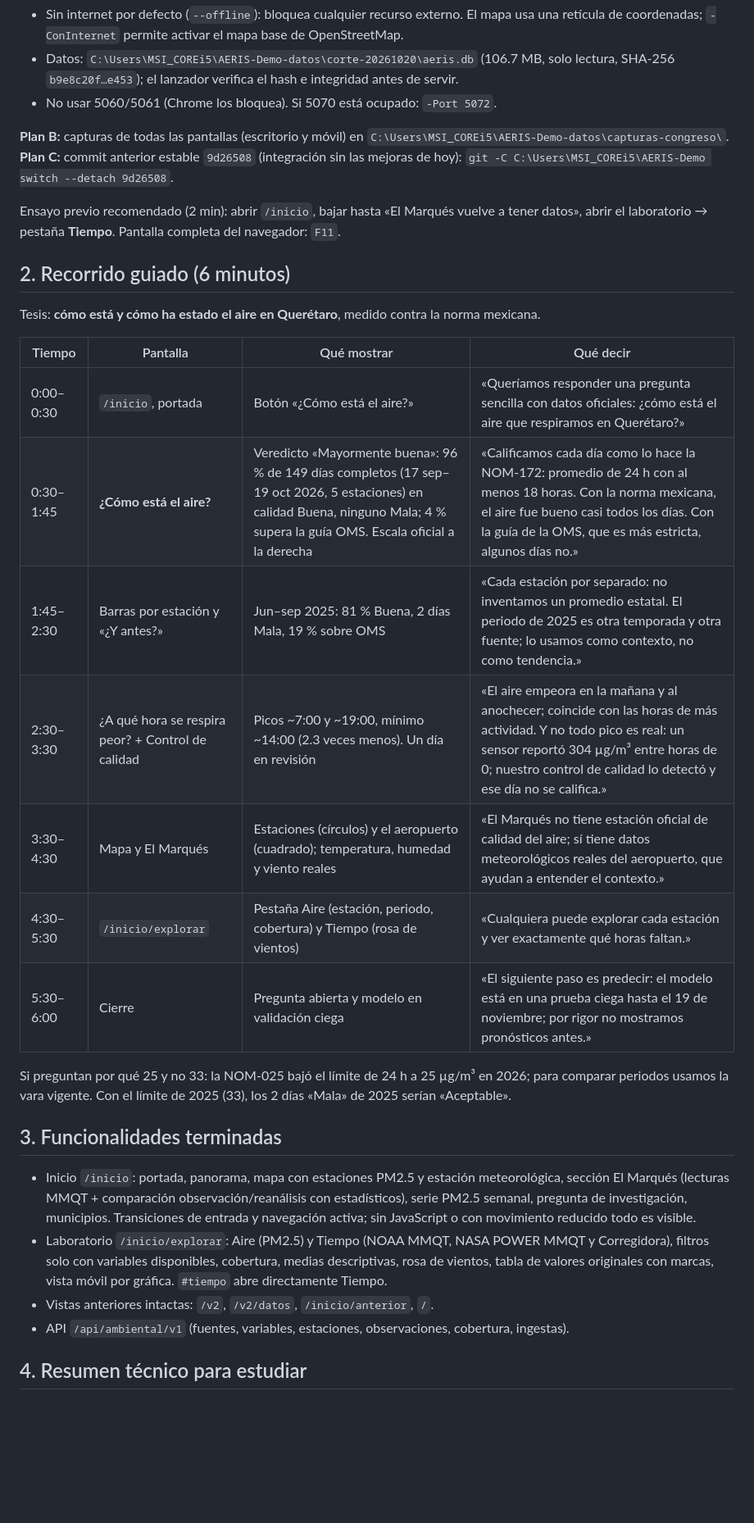
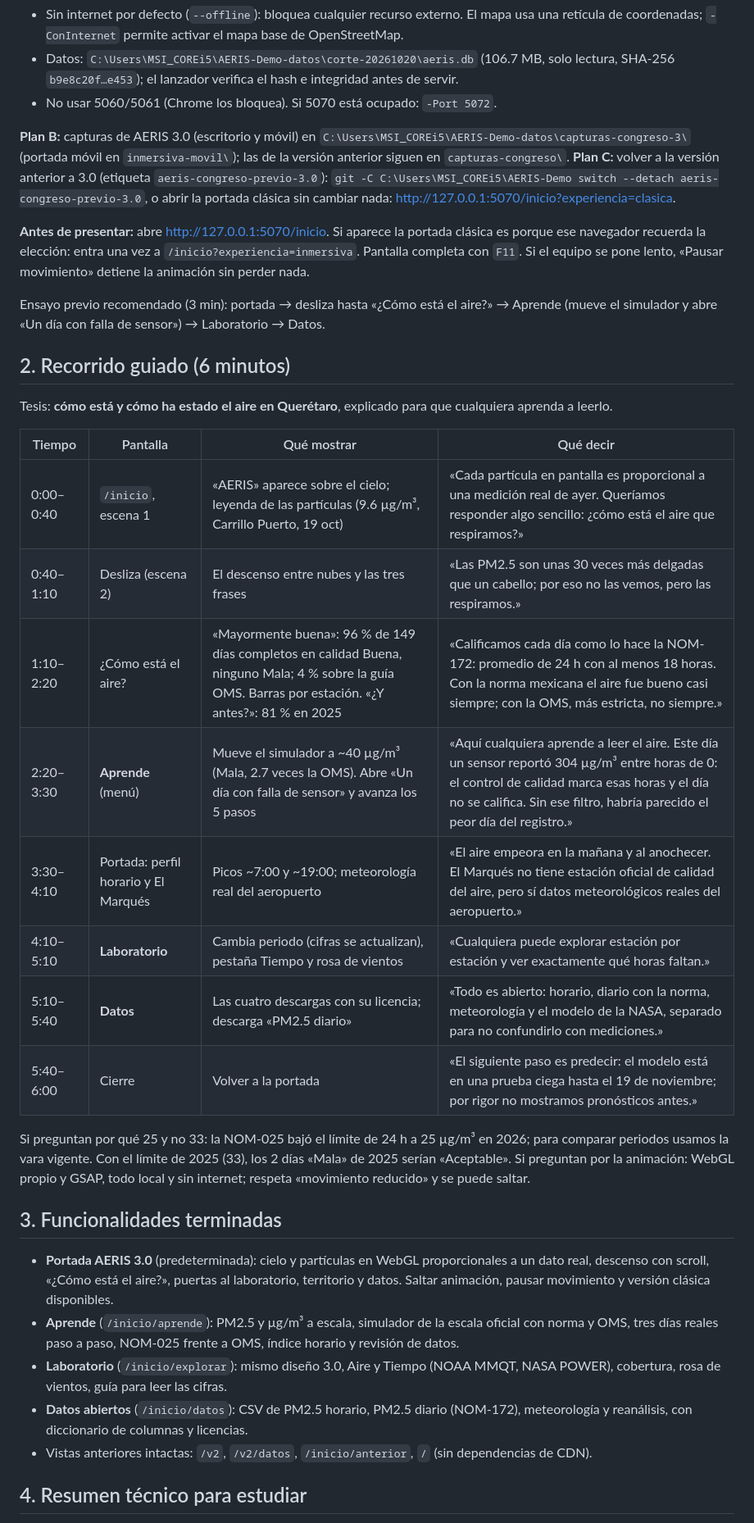
Before and after one commit to davidatilano18/AERIS, a Markdown page: docs/aeris_congreso_20261021.md, the part around the change. Shown at 82% size. Rendered like a GitHub page; blank space fills up the shorter version.

Commit message:
docs(congreso): guía y publicación actualizadas para AERIS 3.0
Recorrido de 6 minutos con la portada inmersiva, Aprende, Laboratorio y
Datos abiertos; planes B y C (capturas 3.0 y etiqueta previa) y nota sobre
la elección de experiencia recordada por el navegador.

Co-Authored-By: Claude Opus 5.5 <noreply@anthropic.com>

```diff
--- a/docs/aeris_congreso_20261021.md
+++ b/docs/aeris_congreso_20261021.md
@@ -18,42 +18,52 @@ Abre **http://127.0.0.1:5070/inicio** a los pocos segundos. Detener: `Ctrl+C` en
   SHA-256 `b9e8c20f…e453`); el lanzador verifica el hash e integridad antes de servir.
 - No usar 5060/5061 (Chrome los bloquea). Si 5070 está ocupado: `-Port 5072`.
 
-**Plan B:** capturas de todas las pantallas (escritorio y móvil) en
-`C:\Users\MSI_COREi5\AERIS-Demo-datos\capturas-congreso\`.
-**Plan C:** commit anterior estable `9d26508` (integración sin las mejoras de hoy):
-`git -C C:\Users\MSI_COREi5\AERIS-Demo switch --detach 9d26508`.
+**Plan B:** capturas de AERIS 3.0 (escritorio y móvil) en
+`C:\Users\MSI_COREi5\AERIS-Demo-datos\capturas-congreso-3\` (portada móvil en `inmersiva-movil\`);
+las de la versión anterior siguen en `capturas-congreso\`.
+**Plan C:** volver a la versión anterior a 3.0 (etiqueta `aeris-congreso-previo-3.0`):
+`git -C C:\Users\MSI_COREi5\AERIS-Demo switch --detach aeris-congreso-previo-3.0`, o abrir la portada
+clásica sin cambiar nada: http://127.0.0.1:5070/inicio?experiencia=clasica.
 
-Ensayo previo recomendado (2 min): abrir `/inicio`, bajar hasta «El Marqués vuelve a tener datos»,
-abrir el laboratorio → pestaña **Tiempo**. Pantalla completa del navegador: `F11`.
+**Antes de presentar:** abre http://127.0.0.1:5070/inicio. Si aparece la portada clásica es porque
+ese navegador recuerda la elección: entra una vez a `/inicio?experiencia=inmersiva`. Pantalla
+completa con `F11`. Si el equipo se pone lento, «Pausar movimiento» detiene la animación sin perder nada.
+
+Ensayo previo recomendado (3 min): portada → desliza hasta «¿Cómo está el aire?» → Aprende (mueve el
+simulador y abre «Un día con falla de sensor») → Laboratorio → Datos.
 
 ## 2. Recorrido guiado (6 minutos)
 
-Tesis: **cómo está y cómo ha estado el aire en Querétaro**, medido contra la norma mexicana.
+Tesis: **cómo está y cómo ha estado el aire en Querétaro**, explicado para que cualquiera aprenda a leerlo.
 
 | Tiempo | Pantalla | Qué mostrar | Qué decir |
 |---|---|---|---|
-| 0:00–0:30 | `/inicio`, portada | Botón «¿Cómo está el aire?» | «Queríamos responder una pregunta sencilla con datos oficiales: ¿cómo está el aire que respiramos en Querétaro?» |
-| 0:30–1:45 | **¿Cómo está el aire?** | Veredicto «Mayormente buena»: 96 % de 149 días completos (17 sep–19 oct 2026, 5 estaciones) en calidad Buena, ninguno Mala; 4 % supera la guía OMS. Escala oficial a la derecha | «Calificamos cada día como lo hace la NOM-172: promedio de 24 h con al menos 18 horas. Con la norma mexicana, el aire fue bueno casi todos los días. Con la guía de la OMS, que es más estricta, algunos días no.» |
-| 1:45–2:30 | Barras por estación y «¿Y antes?» | Jun–sep 2025: 81 % Buena, 2 días Mala, 19 % sobre OMS | «Cada estación por separado: no inventamos un promedio estatal. El periodo de 2025 es otra temporada y otra fuente; lo usamos como contexto, no como tendencia.» |
-| 2:30–3:30 | ¿A qué hora se respira peor? + Control de calidad | Picos ~7:00 y ~19:00, mínimo ~14:00 (2.3 veces menos). Un día en revisión | «El aire empeora en la mañana y al anochecer; coincide con las horas de más actividad. Y no todo pico es real: un sensor reportó 304 µg/m³ entre horas de 0; nuestro control de calidad lo detectó y ese día no se califica.» |
-| 3:30–4:30 | Mapa y El Marqués | Estaciones (círculos) y el aeropuerto (cuadrado); temperatura, humedad y viento reales | «El Marqués no tiene estación oficial de calidad del aire; sí tiene datos meteorológicos reales del aeropuerto, que ayudan a entender el contexto.» |
-| 4:30–5:30 | `/inicio/explorar` | Pestaña Aire (estación, periodo, cobertura) y Tiempo (rosa de vientos) | «Cualquiera puede explorar cada estación y ver exactamente qué horas faltan.» |
-| 5:30–6:00 | Cierre | Pregunta abierta y modelo en validación ciega | «El siguiente paso es predecir: el modelo está en una prueba ciega hasta el 19 de noviembre; por rigor no mostramos pronósticos antes.» |
+| 0:00–0:40 | `/inicio`, escena 1 | «AERIS» aparece sobre el cielo; leyenda de las partículas (9.6 µg/m³, Carrillo Puerto, 19 oct) | «Cada partícula en pantalla es proporcional a una medición real de ayer. Queríamos responder algo sencillo: ¿cómo está el aire que respiramos?» |
+| 0:40–1:10 | Desliza (escena 2) | El descenso entre nubes y las tres frases | «Las PM2.5 son unas 30 veces más delgadas que un cabello; por eso no las vemos, pero las respiramos.» |
+| 1:10–2:20 | ¿Cómo está el aire? | «Mayormente buena»: 96 % de 149 días completos en calidad Buena, ninguno Mala; 4 % sobre la guía OMS. Barras por estación. «¿Y antes?»: 81 % en 2025 | «Calificamos cada día como lo hace la NOM-172: promedio de 24 h con al menos 18 horas. Con la norma mexicana el aire fue bueno casi siempre; con la OMS, más estricta, no siempre.» |
+| 2:20–3:30 | **Aprende** (menú) | Mueve el simulador a ~40 µg/m³ (Mala, 2.7 veces la OMS). Abre «Un día con falla de sensor» y avanza los 5 pasos | «Aquí cualquiera aprende a leer el aire. Este día un sensor reportó 304 µg/m³ entre horas de 0: el control de calidad marca esas horas y el día no se califica. Sin ese filtro, habría parecido el peor día del registro.» |
+| 3:30–4:10 | Portada: perfil horario y El Marqués | Picos ~7:00 y ~19:00; meteorología real del aeropuerto | «El aire empeora en la mañana y al anochecer. El Marqués no tiene estación oficial de calidad del aire, pero sí datos meteorológicos reales del aeropuerto.» |
+| 4:10–5:10 | **Laboratorio** | Cambia periodo (cifras se actualizan), pestaña Tiempo y rosa de vientos | «Cualquiera puede explorar estación por estación y ver exactamente qué horas faltan.» |
+| 5:10–5:40 | **Datos** | Las cuatro descargas con su licencia; descarga «PM2.5 diario» | «Todo es abierto: horario, diario con la norma, meteorología y el modelo de la NASA, separado para no confundirlo con mediciones.» |
+| 5:40–6:00 | Cierre | Volver a la portada | «El siguiente paso es predecir: el modelo está en una prueba ciega hasta el 19 de noviembre; por rigor no mostramos pronósticos antes.» |
 
 Si preguntan por qué 25 y no 33: la NOM-025 bajó el límite de 24 h a 25 µg/m³ en 2026; para comparar
 periodos usamos la vara vigente. Con el límite de 2025 (33), los 2 días «Mala» de 2025 serían «Aceptable».
+Si preguntan por la animación: WebGL propio y GSAP, todo local y sin internet; respeta «movimiento
+reducido» y se puede saltar.
 
 ## 3. Funcionalidades terminadas
 
-- Inicio `/inicio`: portada, panorama, mapa con estaciones PM2.5 y estación meteorológica, sección
-  El Marqués (lecturas MMQT + comparación observación/reanálisis con estadísticos), serie PM2.5
-  semanal, pregunta de investigación, municipios. Transiciones de entrada y navegación activa;
-  sin JavaScript o con movimiento reducido todo es visible.
-- Laboratorio `/inicio/explorar`: Aire (PM2.5) y Tiempo (NOAA MMQT, NASA POWER MMQT y Corregidora),
-  filtros solo con variables disponibles, cobertura, medias descriptivas, rosa de vientos, tabla de
-  valores originales con marcas, vista móvil por gráfica. `#tiempo` abre directamente Tiempo.
-- Vistas anteriores intactas: `/v2`, `/v2/datos`, `/inicio/anterior`, `/`.
-- API `/api/ambiental/v1` (fuentes, variables, estaciones, observaciones, cobertura, ingestas).
+- **Portada AERIS 3.0** (predeterminada): cielo y partículas en WebGL proporcionales a un dato real,
+  descenso con scroll, «¿Cómo está el aire?», puertas al laboratorio, territorio y datos. Saltar
+  animación, pausar movimiento y versión clásica disponibles.
+- **Aprende** (`/inicio/aprende`): PM2.5 y µg/m³ a escala, simulador de la escala oficial con norma y
+  OMS, tres días reales paso a paso, NOM-025 frente a OMS, índice horario y revisión de datos.
+- **Laboratorio** (`/inicio/explorar`): mismo diseño 3.0, Aire y Tiempo (NOAA MMQT, NASA POWER),
+  cobertura, rosa de vientos, guía para leer las cifras.
+- **Datos abiertos** (`/inicio/datos`): CSV de PM2.5 horario, PM2.5 diario (NOM-172), meteorología y
+  reanálisis, con diccionario de columnas y licencias.
+- Vistas anteriores intactas: `/v2`, `/v2/datos`, `/inicio/anterior`, `/` (sin dependencias de CDN).
 
 ## 4. Resumen técnico para estudiar
 
```
Also changed, not shown: docs/aeris_railway_publicacion_congreso.md (+2 -2 lines).
